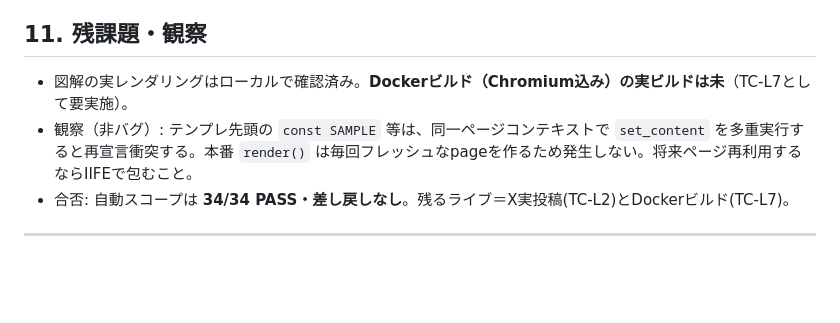
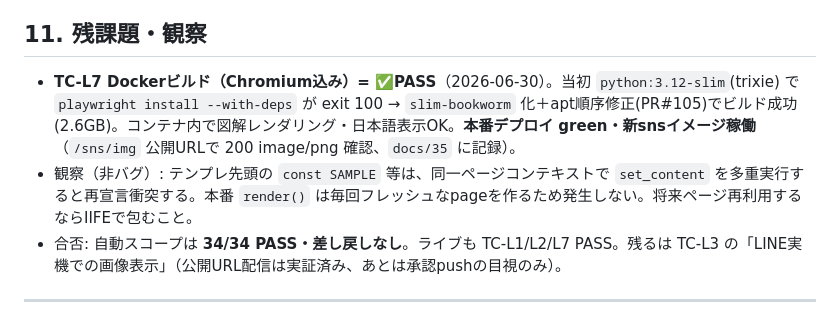
Before and after one commit to maru0814/vocalcoach, a Markdown page: docs/45_テスト計画_X投稿画像添付.md, the part around the change. Rendered like a GitHub page; blank space fills up the shorter version.

```diff
--- a/docs/45_テスト計画_X投稿画像添付.md
+++ b/docs/45_テスト計画_X投稿画像添付.md
@@ -125,9 +125,9 @@
   - 修正: キャラを固定幅(440px)の専用flexカラムに分離、本文は `flex:1;min-width:0` で隣接領域に限定（`templates/infographic.html`）。TC-IG14で重なりゼロを実測。
 
 ## 11. 残課題・観察
-- 図解の実レンダリングはローカルで確認済み。**Dockerビルド（Chromium込み）の実ビルドは未**（TC-L7として要実施）。
+- **TC-L7 Dockerビルド（Chromium込み）= ✅PASS**（2026-06-30）。当初 `python:3.12-slim`(trixie) で `playwright install --with-deps` が exit 100 → `slim-bookworm` 化＋apt順序修正(PR#105)でビルド成功(2.6GB)。コンテナ内で図解レンダリング・日本語表示OK。**本番デプロイ green・新snsイメージ稼働**（`/sns/img` 公開URLで 200 image/png 確認、`docs/35` に記録）。
 - 観察（非バグ）: テンプレ先頭の `const SAMPLE` 等は、同一ページコンテキストで `set_content` を多重実行すると再宣言衝突する。本番 `render()` は毎回フレッシュなpageを作るため発生しない。将来ページ再利用するならIIFEで包むこと。
-- 合否: 自動スコープは **34/34 PASS・差し戻しなし**。残るライブ＝X実投稿(TC-L2)とDockerビルド(TC-L7)。
+- 合否: 自動スコープは **34/34 PASS・差し戻しなし**。ライブも TC-L1/L2/L7 PASS。残るは TC-L3 の「LINE実機での画像表示」（公開URL配信は実証済み、あとは承認pushの目視のみ）。
 
 ---
 
```
Also changed, not shown: docs/35_本番運用メモ_VPSとSNS承認.md (+8 -0 lines).
